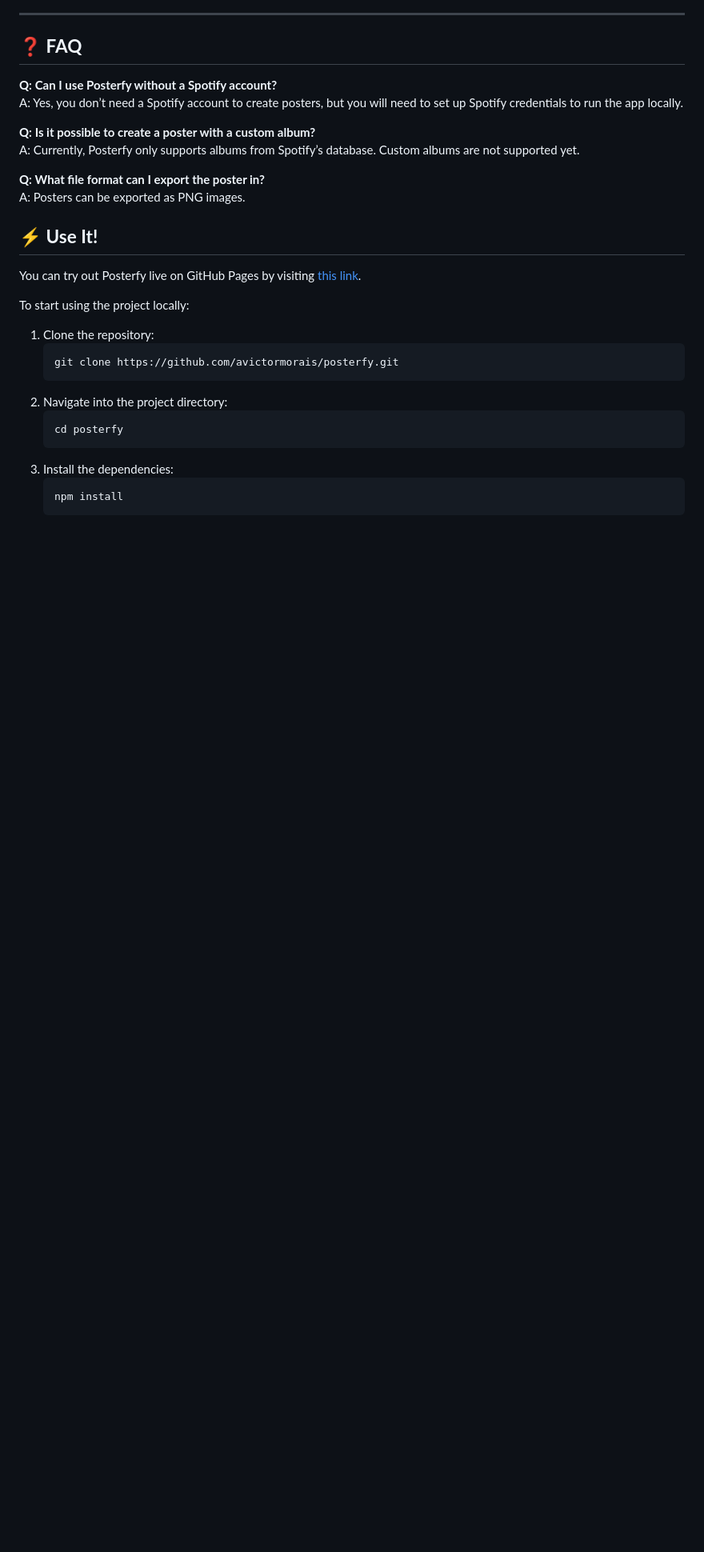
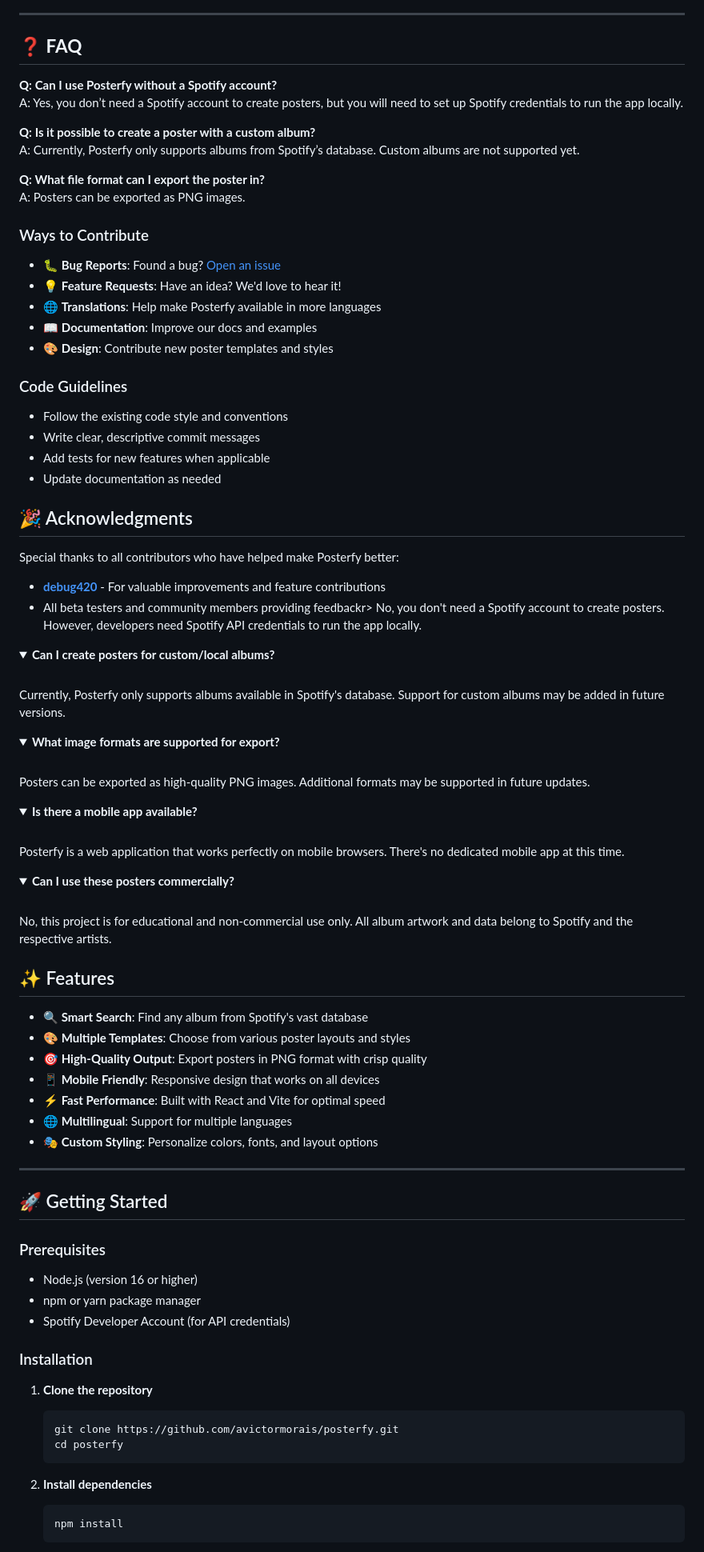
Before and after one commit to avictormorais/posterfy, a Markdown page: README.md, the part around one of its changes. Shown at 80% size. Rendered like a GitHub page; folded sections open; blank space fills up the shorter version.

````diff
--- a/README.md
+++ b/README.md
@@ -57,22 +50,83 @@ A: Currently, Posterfy only supports albums from Spotify’s database. Custom al
 **Q: What file format can I export the poster in?**
 A: Posters can be exported as PNG images.
 
+### Ways to Contribute
 
-## ⚡ **Use It!**
+- 🐛 **Bug Reports**: Found a bug? [Open an issue](https://github.com/avictormorais/posterfy/issues)
+- 💡 **Feature Requests**: Have an idea? We'd love to hear it!
+- 🌐 **Translations**: Help make Posterfy available in more languages
+- 📖 **Documentation**: Improve our docs and examples
+- 🎨 **Design**: Contribute new poster templates and styles
 
-You can try out Posterfy live on GitHub Pages by visiting [this link](https://avictormorais.github.io/posterfy/).
+### Code Guidelines
 
-To start using the project locally:
+- Follow the existing code style and conventions
+- Write clear, descriptive commit messages
+- Add tests for new features when applicable
+- Update documentation as needed
 
-1. Clone the repository:
+## 🎉 Acknowledgments
+
+Special thanks to all contributors who have helped make Posterfy better:
+
+- [**debug420**](https://github.com/debug420) - For valuable improvements and feature contributions
+- All beta testers and community members providing feedbackr>
+No, you don't need a Spotify account to create posters. However, developers need Spotify API credentials to run the app locally.
+</details>
+
+<details>
+<summary><strong>Can I create posters for custom/local albums?</strong></summary>
+<br>
+Currently, Posterfy only supports albums available in Spotify's database. Support for custom albums may be added in future versions.
+</details>
+
+<details>
+<summary><strong>What image formats are supported for export?</strong></summary>
+<br>
+Posters can be exported as high-quality PNG images. Additional formats may be supported in future updates.
+</details>
+
+<details>
+<summary><strong>Is there a mobile app available?</strong></summary>
+<br>
+Posterfy is a web application that works perfectly on mobile browsers. There's no dedicated mobile app at this time.
+</details>
+
+<details>
+<summary><strong>Can I use these posters commercially?</strong></summary>
+<br>
+No, this project is for educational and non-commercial use only. All album artwork and data belong to Spotify and the respective artists.
+</details>
+
+## ✨ Features
+
+- **🔍 Smart Search**: Find any album from Spotify's vast database
+- **🎨 Multiple Templates**: Choose from various poster layouts and styles
+- **🎯 High-Quality Output**: Export posters in PNG format with crisp quality
+- **📱 Mobile Friendly**: Responsive design that works on all devices
+- **⚡ Fast Performance**: Built with React and Vite for optimal speed
+- **🌐 Multilingual**: Support for multiple languages
+- **🎭 Custom Styling**: Personalize colors, fonts, and layout options
+
+---
+
+## 🚀 Getting Started
+
+### Prerequisites
+
+- Node.js (version 16 or higher)
+- npm or yarn package manager
+- Spotify Developer Account (for API credentials)
+
+### Installation
+
+1. **Clone the repository**
    ```bash
    git clone https://github.com/avictormorais/posterfy.git
-   ```
-2. Navigate into the project directory:
-   ```bash
    cd posterfy
    ```
-3. Install the dependencies:
+
+2. **Install dependencies**
    ```bash
    npm install
    ```
````
Also changed, not shown: other parts of README.md (+60 -45 lines), public/albuns.png, public/ico.png.
